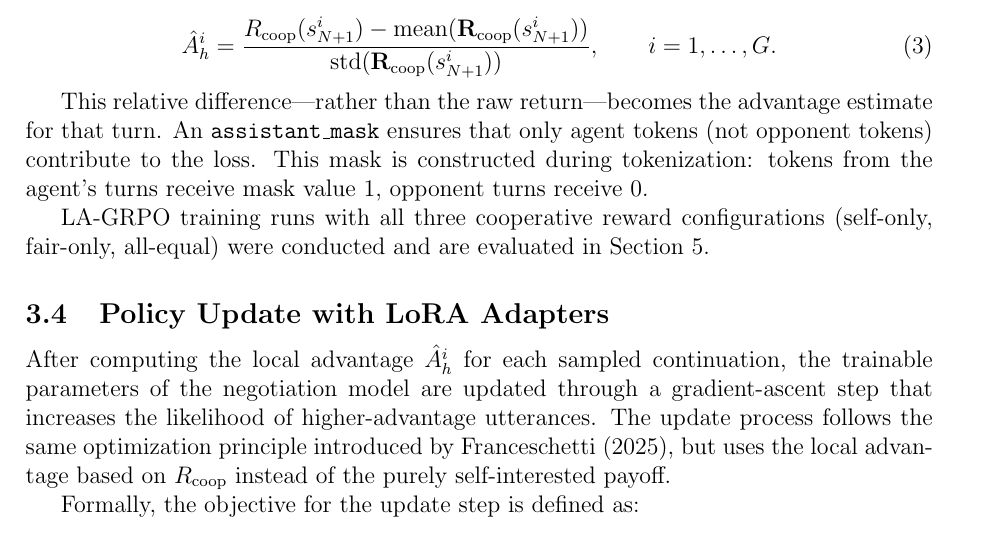
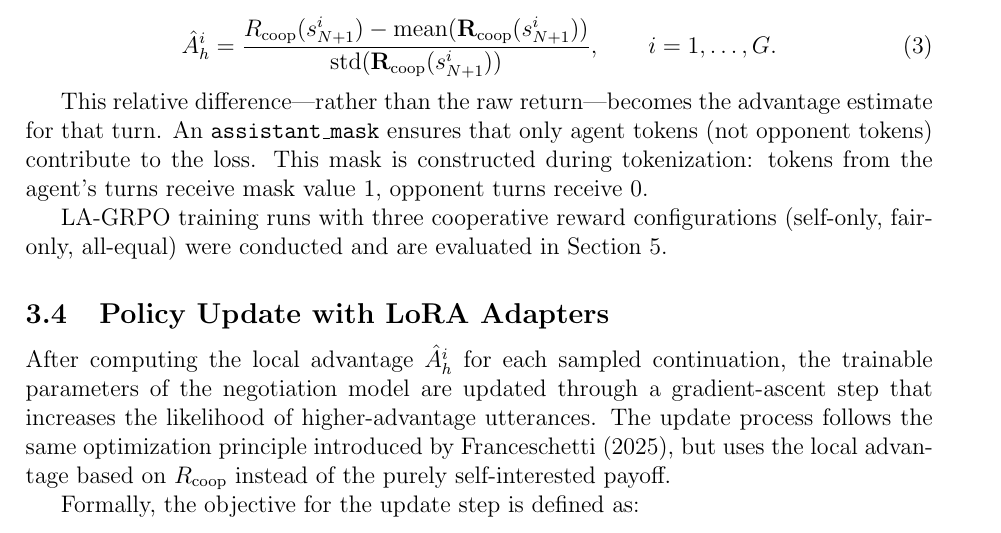
Before and after one commit to migub/master_thesis, a LaTeX document (main.tex): part of page 13 of 42, cut so that both start at the same text. Compiled offline with pdfLaTeX.

Commit message:
removed word

```diff
--- a/main.tex
+++ b/main.tex
@@ -341,7 +341,7 @@ The idea is to sample several continuations from the same dialogue context and m
 
 This relative difference---rather than the raw return---becomes the advantage estimate for that turn. An \texttt{assistant\_mask} ensures that only agent tokens (not opponent tokens) contribute to the loss. This mask is constructed during tokenization: tokens from the agent's turns receive mask value 1, opponent turns receive 0.
 
-LA-GRPO training runs with all three cooperative reward configurations (self-only, fair-only, all-equal) were conducted and are evaluated in Section~\ref{sec:results}.
+LA-GRPO training runs with three cooperative reward configurations (self-only, fair-only, all-equal) were conducted and are evaluated in Section~\ref{sec:results}.
 
 
 \subsection{Policy Update with LoRA Adapters}
```
